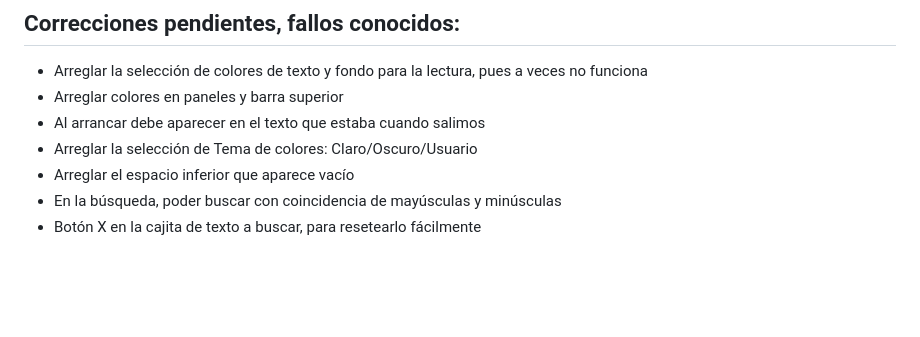
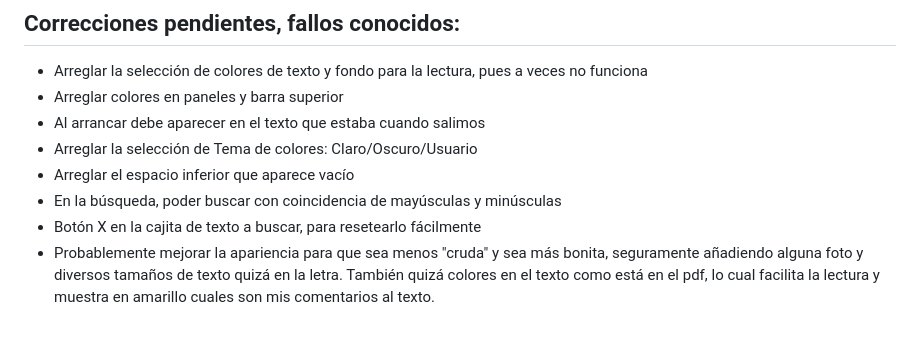
Before and after one commit to jmbbao/Lector, a Markdown page: README.md, the part around the change. Rendered like a GitHub page; blank space fills up the shorter version.

```diff
--- a/README.md
+++ b/README.md
@@ -30,3 +30,4 @@ Usé la ayuda de Copilot https://copilot.microsoft.com/ en modo gratuito. Le ped
 - Arreglar el espacio inferior que aparece vacío
 - En la búsqueda, poder buscar con coincidencia de mayúsculas y minúsculas
 - Botón X en la cajita de texto a buscar, para resetearlo fácilmente
+- Probablemente mejorar la apariencia para que sea menos "cruda" y sea más bonita, seguramente añadiendo alguna foto y diversos tamaños de texto quizá en la letra. También quizá colores en el texto como está en el pdf, lo cual facilita la lectura y muestra en amarillo cuales son mis comentarios al texto.
```
